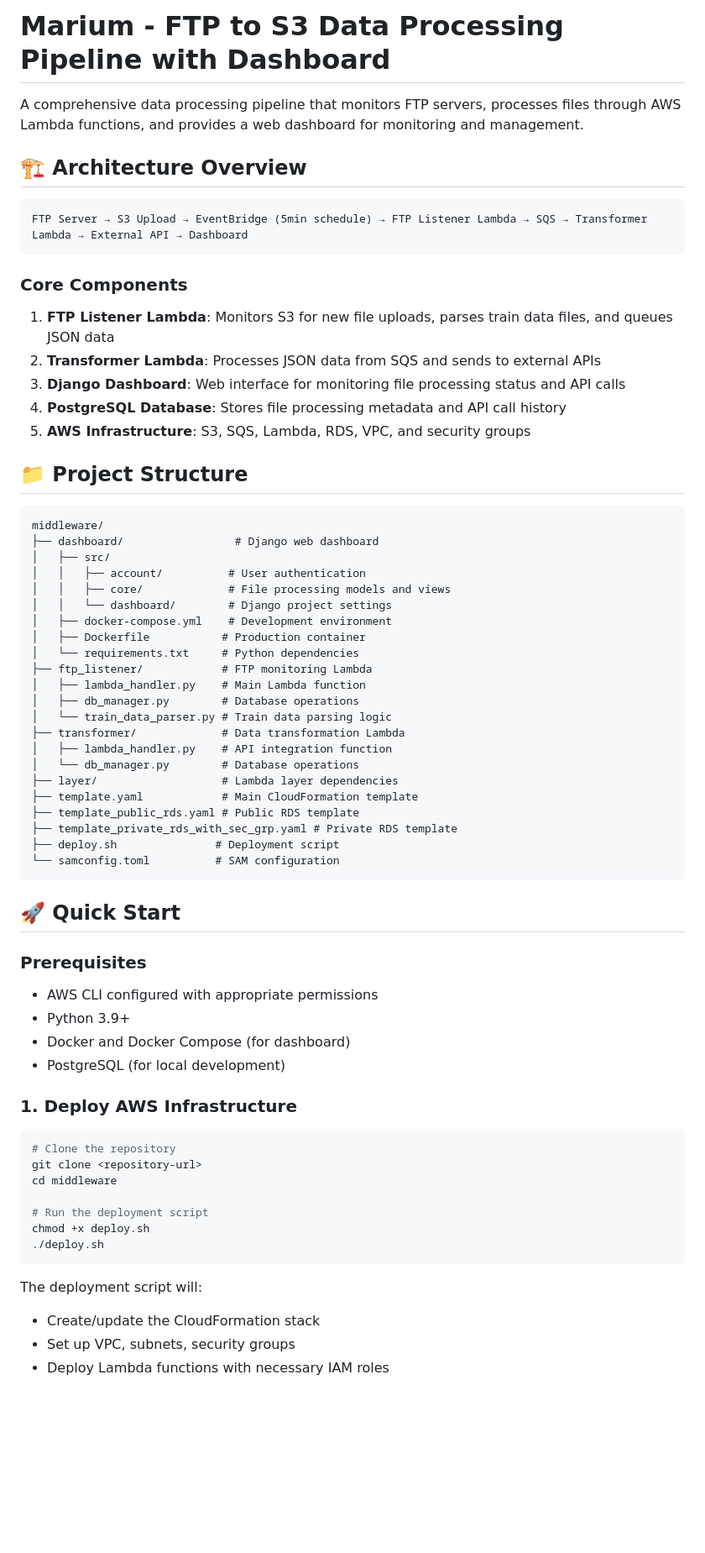
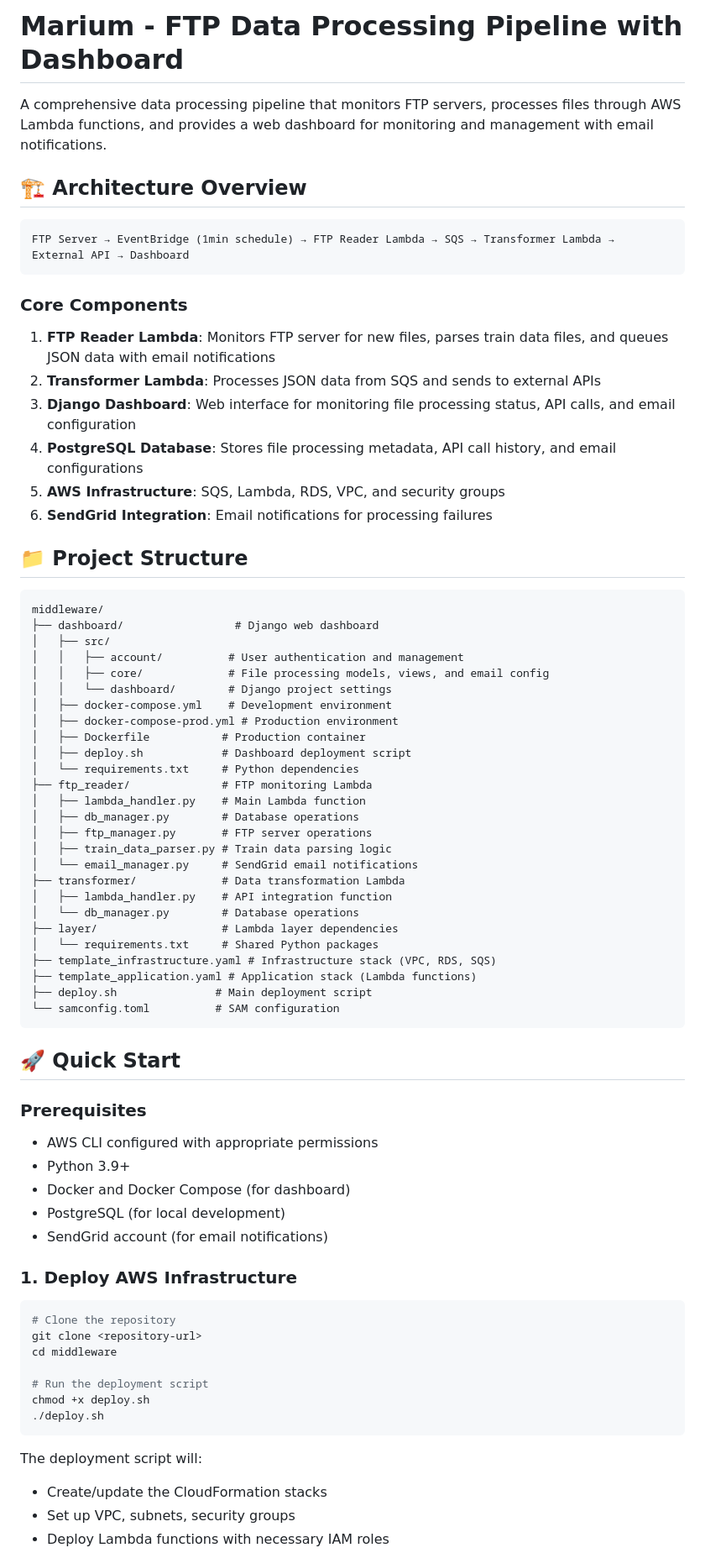
Before and after one commit to Fullstackdeveloper4545/aws, a Markdown page: README.md, the part around the change printed below. Shown: that part at 84% size. Drawn GitHub-style; blank space fills up the shorter version.

````diff
--- a/README.md
+++ b/README.md
@@ -1,20 +1,21 @@
-# Marium - FTP to S3 Data Processing Pipeline with Dashboard
+# Marium - FTP Data Processing Pipeline with Dashboard
 
-A comprehensive data processing pipeline that monitors FTP servers, processes files through AWS Lambda functions, and provides a web dashboard for monitoring and management.
+A comprehensive data processing pipeline that monitors FTP servers, processes files through AWS Lambda functions, and provides a web dashboard for monitoring and management with email notifications.
 
 ## 🏗️ Architecture Overview
 
 ```
-FTP Server → S3 Upload → EventBridge (5min schedule) → FTP Listener Lambda → SQS → Transformer Lambda → External API → Dashboard
+FTP Server → EventBridge (1min schedule) → FTP Reader Lambda → SQS → Transformer Lambda → External API → Dashboard
 ```
 
 ### Core Components
 
-1. **FTP Listener Lambda**: Monitors S3 for new file uploads, parses train data files, and queues JSON data
+1. **FTP Reader Lambda**: Monitors FTP server for new files, parses train data files, and queues JSON data with email notifications
 2. **Transformer Lambda**: Processes JSON data from SQS and sends to external APIs
-3. **Django Dashboard**: Web interface for monitoring file processing status and API calls
-4. **PostgreSQL Database**: Stores file processing metadata and API call history
-5. **AWS Infrastructure**: S3, SQS, Lambda, RDS, VPC, and security groups
+3. **Django Dashboard**: Web interface for monitoring file processing status, API calls, and email configuration
+4. **PostgreSQL Database**: Stores file processing metadata, API call history, and email configurations
+5. **AWS Infrastructure**: SQS, Lambda, RDS, VPC, and security groups
+6. **SendGrid Integration**: Email notifications for processing failures
 
 ## 📁 Project Structure
 
@@ -22,24 +23,28 @@ FTP Server → S3 Upload → EventBridge (5min schedule) → FTP Listener Lambda
 middleware/
 ├── dashboard/                 # Django web dashboard
 │   ├── src/
-│   │   ├── account/          # User authentication
-│   │   ├── core/             # File processing models and views
+│   │   ├── account/          # User authentication and management
+│   │   ├── core/             # File processing models, views, and email config
 │   │   └── dashboard/        # Django project settings
 │   ├── docker-compose.yml    # Development environment
+│   ├── docker-compose-prod.yml # Production environment
 │   ├── Dockerfile           # Production container
+│   ├── deploy.sh            # Dashboard deployment script
 │   └── requirements.txt     # Python dependencies
-├── ftp_listener/            # FTP monitoring Lambda
+├── ftp_reader/              # FTP monitoring Lambda
 │   ├── lambda_handler.py    # Main Lambda function
 │   ├── db_manager.py        # Database operations
-│   └── train_data_parser.py # Train data parsing logic
+│   ├── ftp_manager.py       # FTP server operations
+│   ├── train_data_parser.py # Train data parsing logic
+│   └── email_manager.py     # SendGrid email notifications
 ├── transformer/             # Data transformation Lambda
 │   ├── lambda_handler.py    # API integration function
 │   └── db_manager.py        # Database operations
 ├── layer/                   # Lambda layer dependencies
-├── template.yaml            # Main CloudFormation template
-├── template_public_rds.yaml # Public RDS template
-├── template_private_rds_with_sec_grp.yaml # Private RDS template
-├── deploy.sh               # Deployment script
+│   └── requirements.txt     # Shared Python packages
+├── template_infrastructure.yaml # Infrastructure stack (VPC, RDS, SQS)
+├── template_application.yaml # Application stack (Lambda functions)
+├── deploy.sh               # Main deployment script
 └── samconfig.toml          # SAM configuration
 ```
 
@@ -51,6 +56,7 @@ middleware/
 - Python 3.9+
 - Docker and Docker Compose (for dashboard)
 - PostgreSQL (for local development)
+- SendGrid account (for email notifications)
 
 ### 1. Deploy AWS Infrastructure
 
@@ -65,6 +71,6 @@ chmod +x deploy.sh
 ```
 
 The deployment script will:
-- Create/update the CloudFormation stack
+- Create/update the CloudFormation stacks
 - Set up VPC, subnets, security groups
 - Deploy Lambda functions with necessary IAM roles
````
Also changed, not shown: other parts of README.md (+77 -40 lines).
